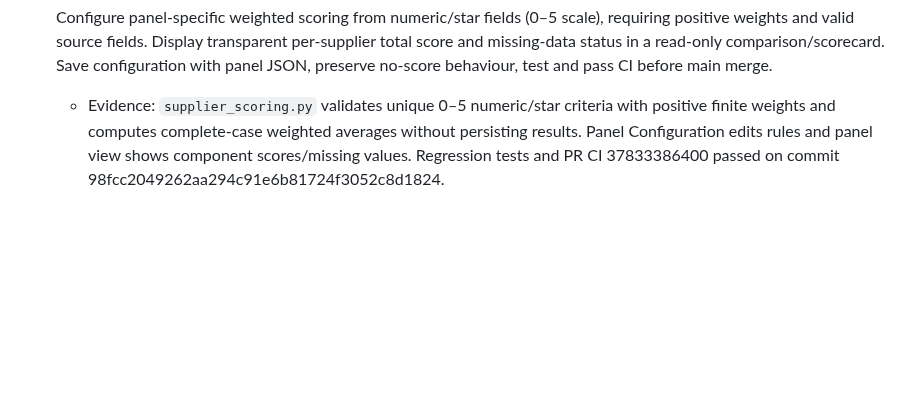
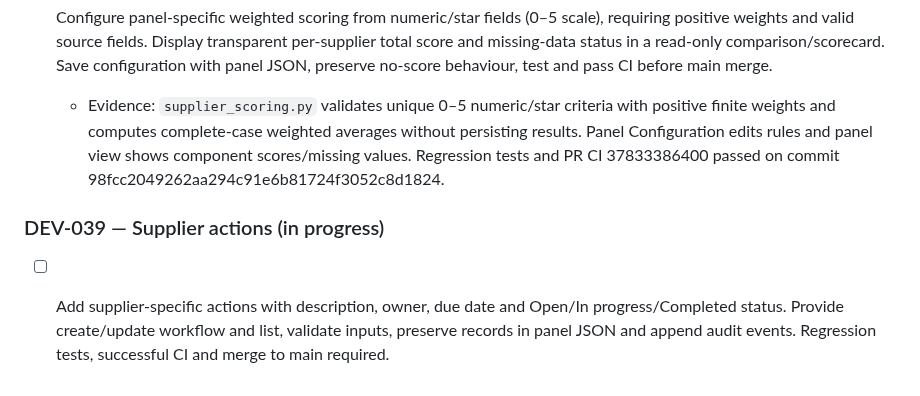
Before and after one commit to zageabb/CatManager, a Markdown page: DEVELOPMENT.md, the part around the change. GitHub-like rendering; blank space fills up the shorter version.

Commit message:
Plan DEV-039 supplier action tracker

```diff
--- a/DEVELOPMENT.md
+++ b/DEVELOPMENT.md
@@ -161,3 +161,6 @@ Build on feature/v3-panel-enhancements; keep `Version_2_Demo` immutable. Update
 - [x] Configure panel-specific weighted scoring from numeric/star fields (0–5 scale), requiring positive weights and valid source fields. Display transparent per-supplier total score and missing-data status in a read-only comparison/scorecard. Save configuration with panel JSON, preserve no-score behaviour, test and pass CI before main merge.
 
   - Evidence: `supplier_scoring.py` validates unique 0–5 numeric/star criteria with positive finite weights and computes complete-case weighted averages without persisting results. Panel Configuration edits rules and panel view shows component scores/missing values. Regression tests and PR CI 37833386400 passed on commit 98fcc2049262aa294c91e6b81724f3052c8d1824.
+
+### DEV-039 — Supplier actions (in progress)
+- [ ] Add supplier-specific actions with description, owner, due date and Open/In progress/Completed status. Provide create/update workflow and list, validate inputs, preserve records in panel JSON and append audit events. Regression tests, successful CI and merge to main required.
```
